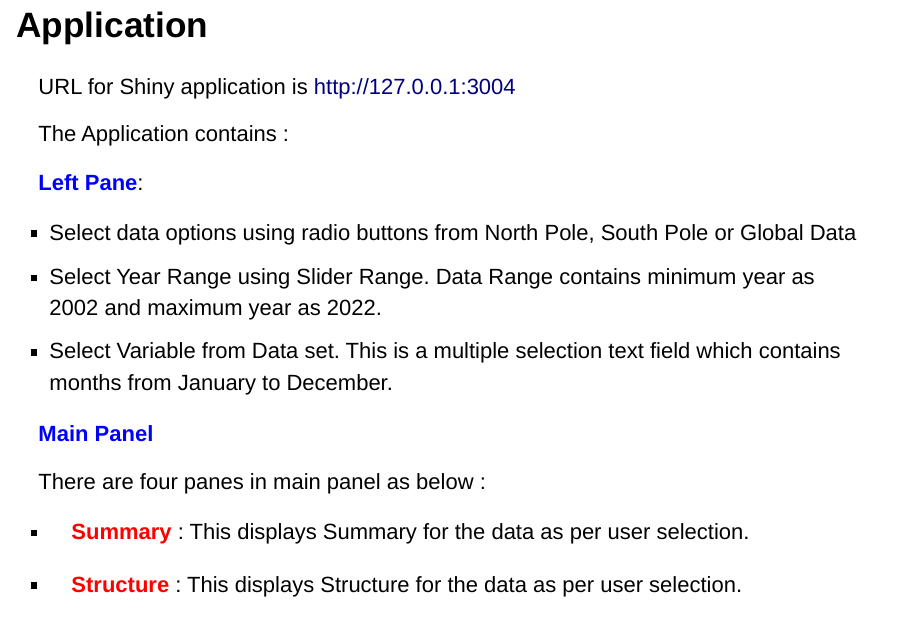
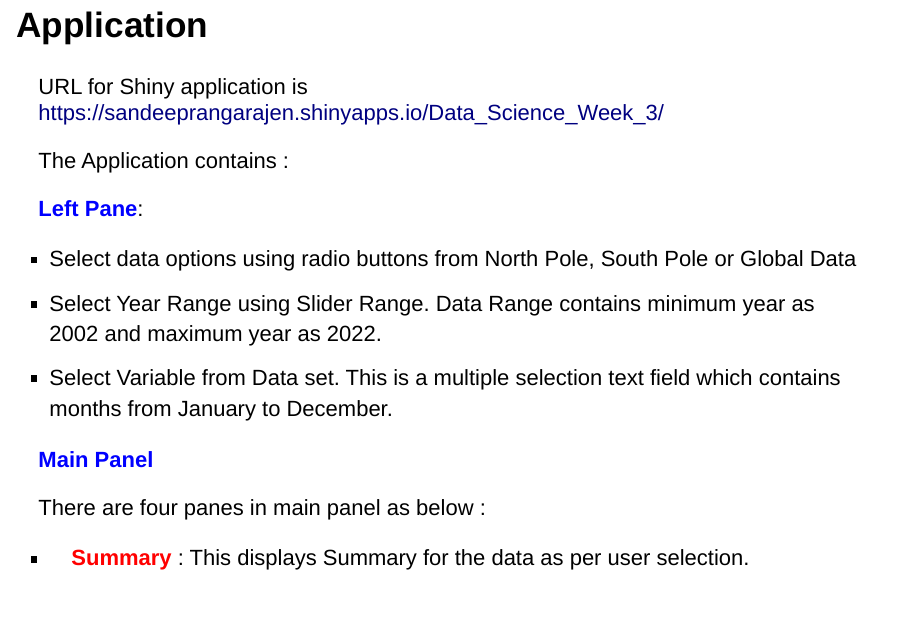
Before and after one commit to sandeeprangarajen/DD4_Week_4_Assignment, an R Markdown document (DDP WEEK 4 NEW.rmd): page 8 of 9. Rendered offline with R 4.5, knitr and Pandoc, with nearby package versions; some code elsewhere in the file could not run offline.

Commit message:
Update DDP WEEK 4 NEW.rmd

```diff
--- a/DDP WEEK 4 NEW.rmd
+++ b/DDP WEEK 4 NEW.rmd
@@ -57,7 +57,7 @@ GlobalData[1:10, ]
 
 ## Application
 
-URL for Shiny application is http://127.0.0.1:3004
+URL for Shiny application is https://sandeeprangarajen.shinyapps.io/Data_Science_Week_3/
 
 The Application contains :
 
```
